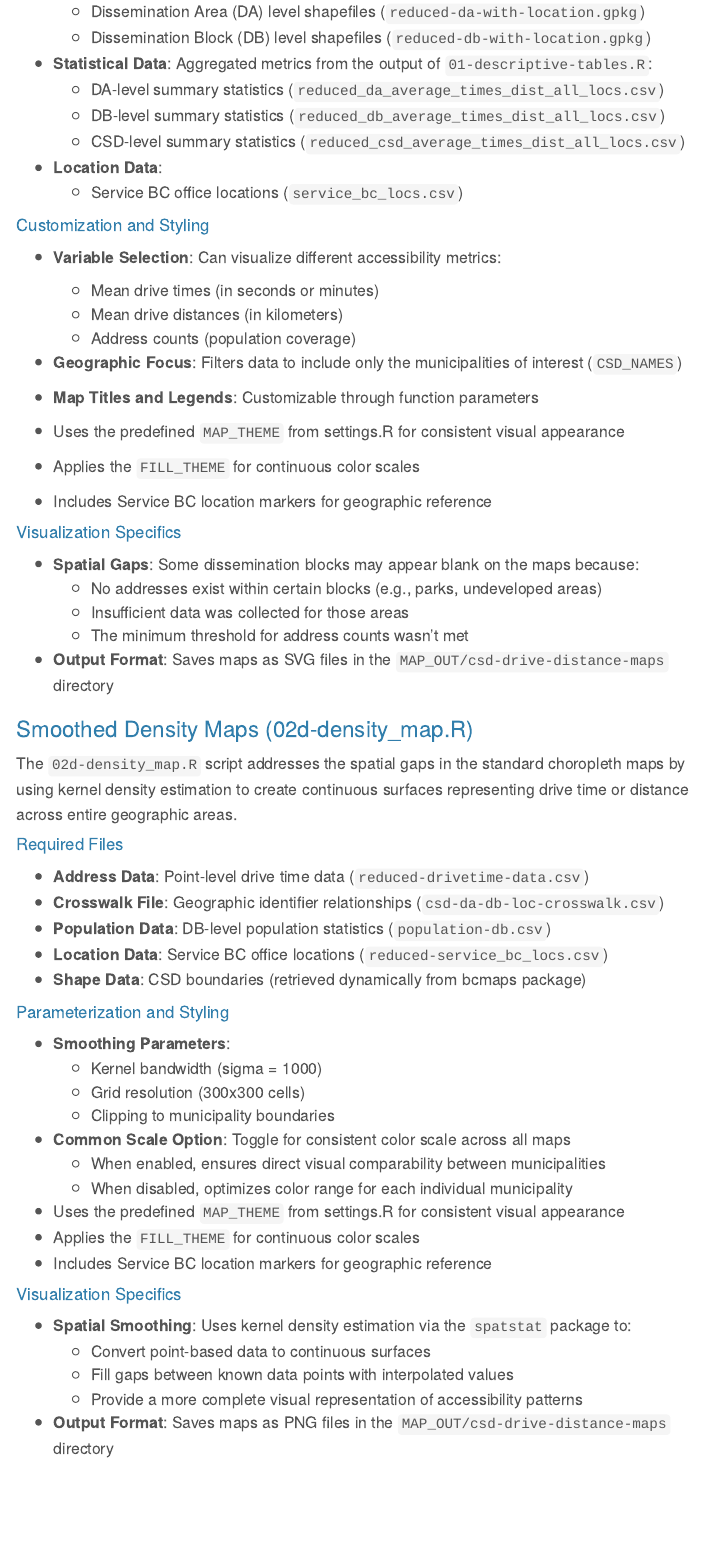
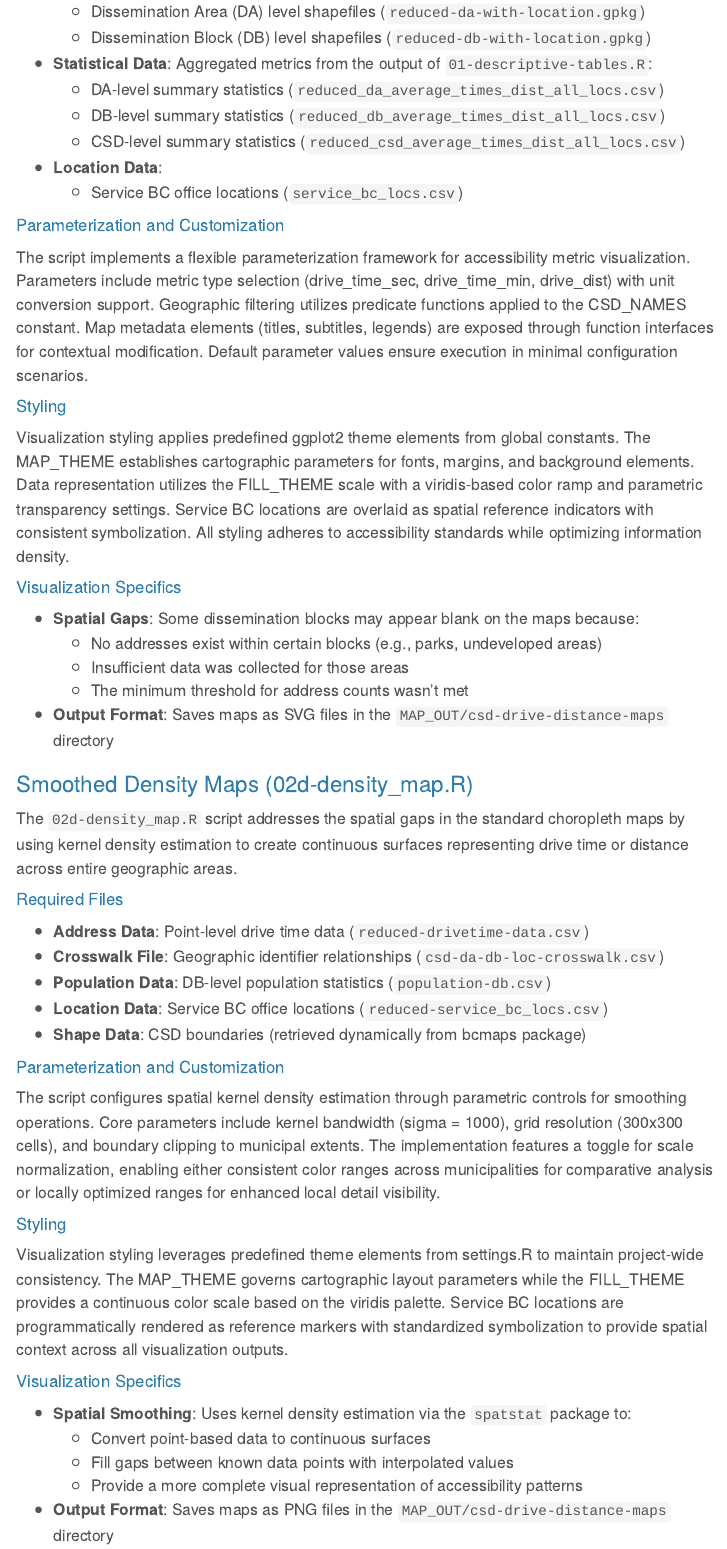
Before and after one commit to bcgov/bcstats-govt-service-locations, a Quarto document (doc/technical-documentation.qmd): the page in a window 1100 px wide, from 4040 px down. Rendered offline with R 4.5, knitr and Pandoc in place of Quarto, with nearby package versions; menus at the side of the page are left out.

Commit message:
try a paragraph format

```diff
--- a/doc/technical-documentation.qmd
+++ b/doc/technical-documentation.qmd
@@ -155,23 +155,15 @@ The `02-map-plots.R` script generates thematic maps that visualize accessibility
 -   **Location Data**:
     -   Service BC office locations (`service_bc_locs.csv`)
 
-#### Customization and Styling
 
--   **Variable Selection**: Can visualize different accessibility metrics:
+#### Parameterization and Customization
 
-    -   Mean drive times (in seconds or minutes)
-    -   Mean drive distances (in kilometers)
-    -   Address counts (population coverage)
+The script implements a flexible parameterization framework for accessibility metric visualization. Parameters include metric type selection (drive_time_sec, drive_time_min, drive_dist) with unit conversion support. Geographic filtering utilizes predicate functions applied to the CSD_NAMES constant. Map metadata elements (titles, subtitles, legends) are exposed through function interfaces for contextual modification. Default parameter values ensure execution in minimal configuration scenarios.
 
--   **Geographic Focus**: Filters data to include only the municipalities of interest (`CSD_NAMES`)
+#### Styling
 
--   **Map Titles and Legends**: Customizable through function parameters
+Visualization styling applies predefined ggplot2 theme elements from global constants. The MAP_THEME establishes cartographic parameters for fonts, margins, and background elements. Data representation utilizes the FILL_THEME scale with a viridis-based color ramp and parametric transparency settings. Service BC locations are overlaid as spatial reference indicators with consistent symbolization. All styling adheres to accessibility standards while optimizing information density.
 
--   Uses the predefined `MAP_THEME` from settings.R for consistent visual appearance
-
--   Applies the `FILL_THEME` for continuous color scales
-
--   Includes Service BC location markers for geographic reference
 
 #### Visualization Specifics
 
@@ -193,18 +185,14 @@ The `02d-density_map.R` script addresses the spatial gaps in the standard chorop
 -   **Location Data**: Service BC office locations (`reduced-service_bc_locs.csv`)
 -   **Shape Data**: CSD boundaries (retrieved dynamically from bcmaps package)
 
-#### Parameterization and Styling
+#### Parameterization and Customization
 
--   **Smoothing Parameters**:
-    -   Kernel bandwidth (sigma = 1000)
-    -   Grid resolution (300x300 cells)
-    -   Clipping to municipality boundaries
--   **Common Scale Option**: Toggle for consistent color scale across all maps
-    -   When enabled, ensures direct visual comparability between municipalities
-    -   When disabled, optimizes color range for each individual municipality
--   Uses the predefined `MAP_THEME` from settings.R for consistent visual appearance
--   Applies the `FILL_THEME` for continuous color scales
--   Includes Service BC location markers for geographic reference
+The script configures spatial kernel density estimation through parametric controls for smoothing operations. Core parameters include kernel bandwidth (sigma = 1000), grid resolution (300x300 cells), and boundary clipping to municipal extents. The implementation features a toggle for scale normalization, enabling either consistent color ranges across municipalities for comparative analysis or locally optimized ranges for enhanced local detail visibility.
+
+#### Styling
+
+Visualization styling leverages predefined theme elements from settings.R to maintain project-wide consistency. The MAP_THEME governs cartographic layout parameters while the FILL_THEME provides a continuous color scale based on the viridis palette. Service BC locations are programmatically rendered as reference markers with standardized symbolization to provide spatial context across all visualization outputs.
+
 
 #### Visualization Specifics
 
```
Also changed, not shown: doc/technical-documentation.qmd (18 more changed lines).
